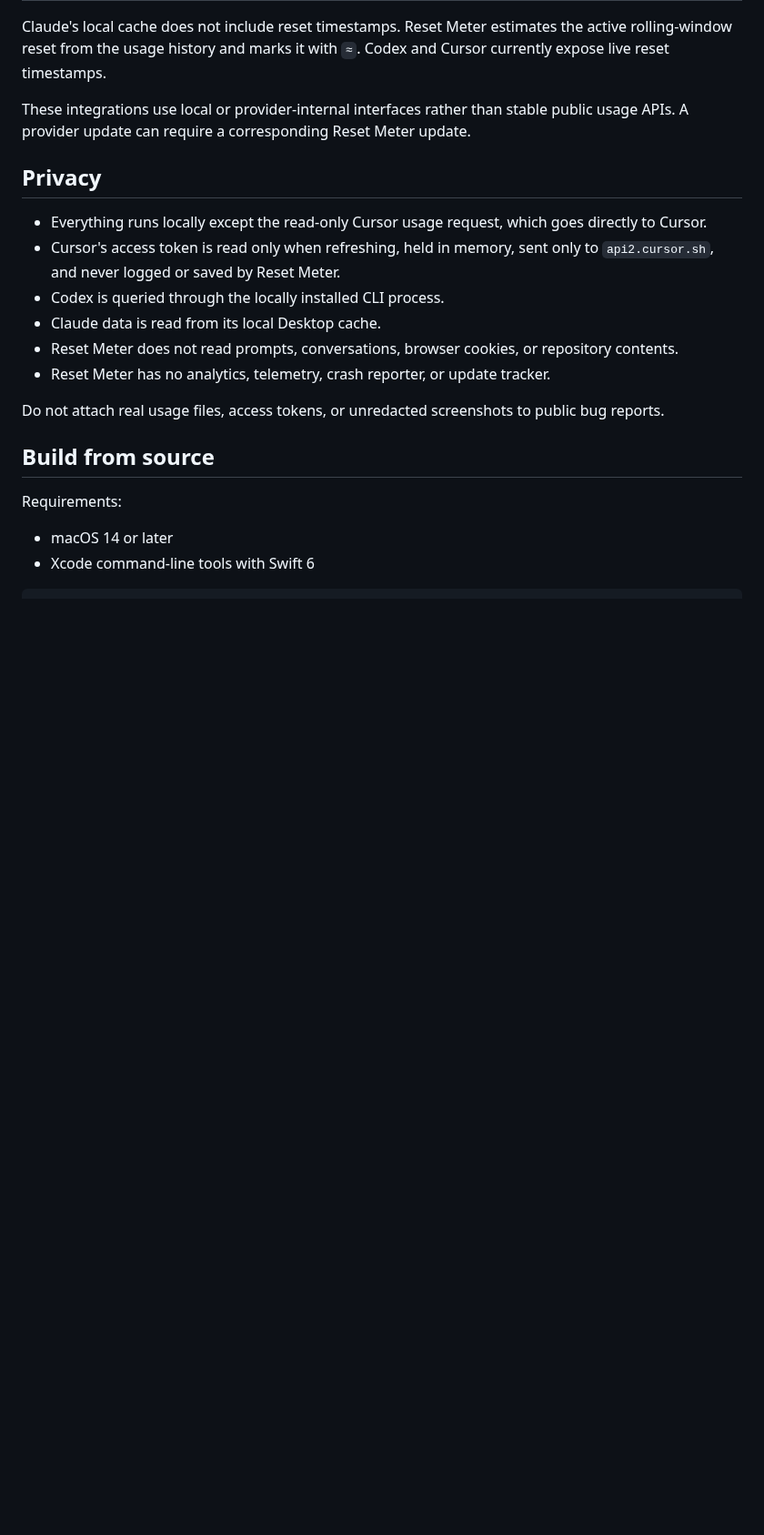
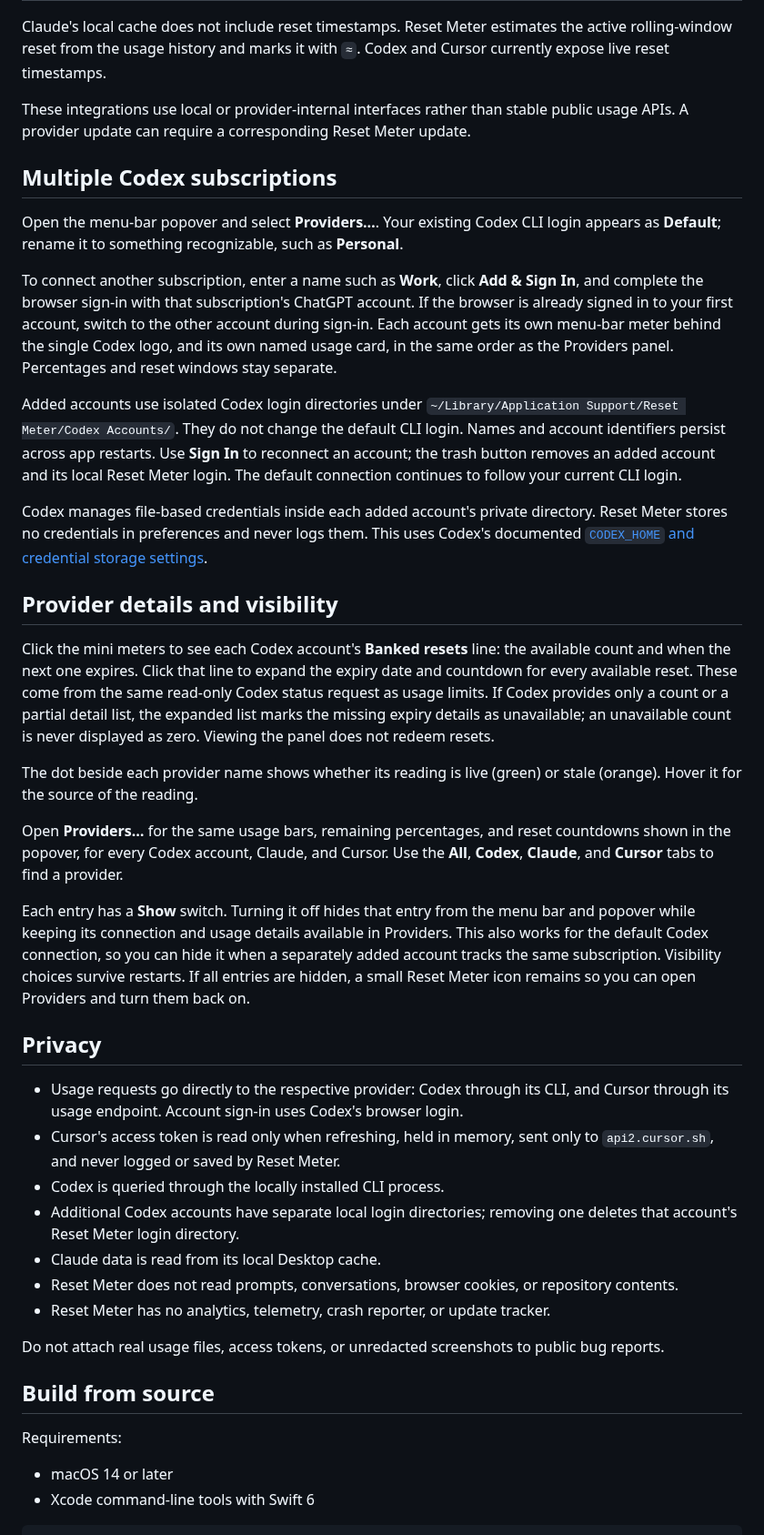
Before and after one commit to RZDESIGN/reset-meter, a Markdown page: README.md, the part around one of its changes. Shown at 91% size. GitHub-like rendering; blank space fills up the shorter version.

```diff
--- a/README.md
+++ b/README.md
@@ -40,11 +40,32 @@ Claude's local cache does not include reset timestamps. Reset Meter estimates th
 
 These integrations use local or provider-internal interfaces rather than stable public usage APIs. A provider update can require a corresponding Reset Meter update.
 
+## Multiple Codex subscriptions
+
+Open the menu-bar popover and select **Providers…**. Your existing Codex CLI login appears as **Default**; rename it to something recognizable, such as **Personal**.
+
+To connect another subscription, enter a name such as **Work**, click **Add & Sign In**, and complete the browser sign-in with that subscription's ChatGPT account. If the browser is already signed in to your first account, switch to the other account during sign-in. Each account gets its own menu-bar meter behind the single Codex logo, and its own named usage card, in the same order as the Providers panel. Percentages and reset windows stay separate.
+
+Added accounts use isolated Codex login directories under `~/Library/Application Support/Reset Meter/Codex Accounts/`. They do not change the default CLI login. Names and account identifiers persist across app restarts. Use **Sign In** to reconnect an account; the trash button removes an added account and its local Reset Meter login. The default connection continues to follow your current CLI login.
+
+Codex manages file-based credentials inside each added account's private directory. Reset Meter stores no credentials in preferences and never logs them. This uses Codex's documented [`CODEX_HOME` and credential storage settings](https://learn.chatgpt.com/docs/auth).
+
+## Provider details and visibility
+
+Click the mini meters to see each Codex account's **Banked resets** line: the available count and when the next one expires. Click that line to expand the expiry date and countdown for every available reset. These come from the same read-only Codex status request as usage limits. If Codex provides only a count or a partial detail list, the expanded list marks the missing expiry details as unavailable; an unavailable count is never displayed as zero. Viewing the panel does not redeem resets.
+
+The dot beside each provider name shows whether its reading is live (green) or stale (orange). Hover it for the source of the reading.
+
+Open **Providers…** for the same usage bars, remaining percentages, and reset countdowns shown in the popover, for every Codex account, Claude, and Cursor. Use the **All**, **Codex**, **Claude**, and **Cursor** tabs to find a provider.
+
+Each entry has a **Show** switch. Turning it off hides that entry from the menu bar and popover while keeping its connection and usage details available in Providers. This also works for the default Codex connection, so you can hide it when a separately added account tracks the same subscription. Visibility choices survive restarts. If all entries are hidden, a small Reset Meter icon remains so you can open Providers and turn them back on.
+
 ## Privacy
 
-- Everything runs locally except the read-only Cursor usage request, which goes directly to Cursor.
+- Usage requests go directly to the respective provider: Codex through its CLI, and Cursor through its usage endpoint. Account sign-in uses Codex's browser login.
 - Cursor's access token is read only when refreshing, held in memory, sent only to `api2.cursor.sh`, and never logged or saved by Reset Meter.
 - Codex is queried through the locally installed CLI process.
+- Additional Codex accounts have separate local login directories; removing one deletes that account's Reset Meter login directory.
 - Claude data is read from its local Desktop cache.
 - Reset Meter does not read prompts, conversations, browser cookies, or repository contents.
 - Reset Meter has no analytics, telemetry, crash reporter, or update tracker.
```
Also changed, not shown: other parts of README.md (+1 -1 lines), docs/images/reset-meter-menu.png, docs/images/reset-meter.png, 17 other files.
